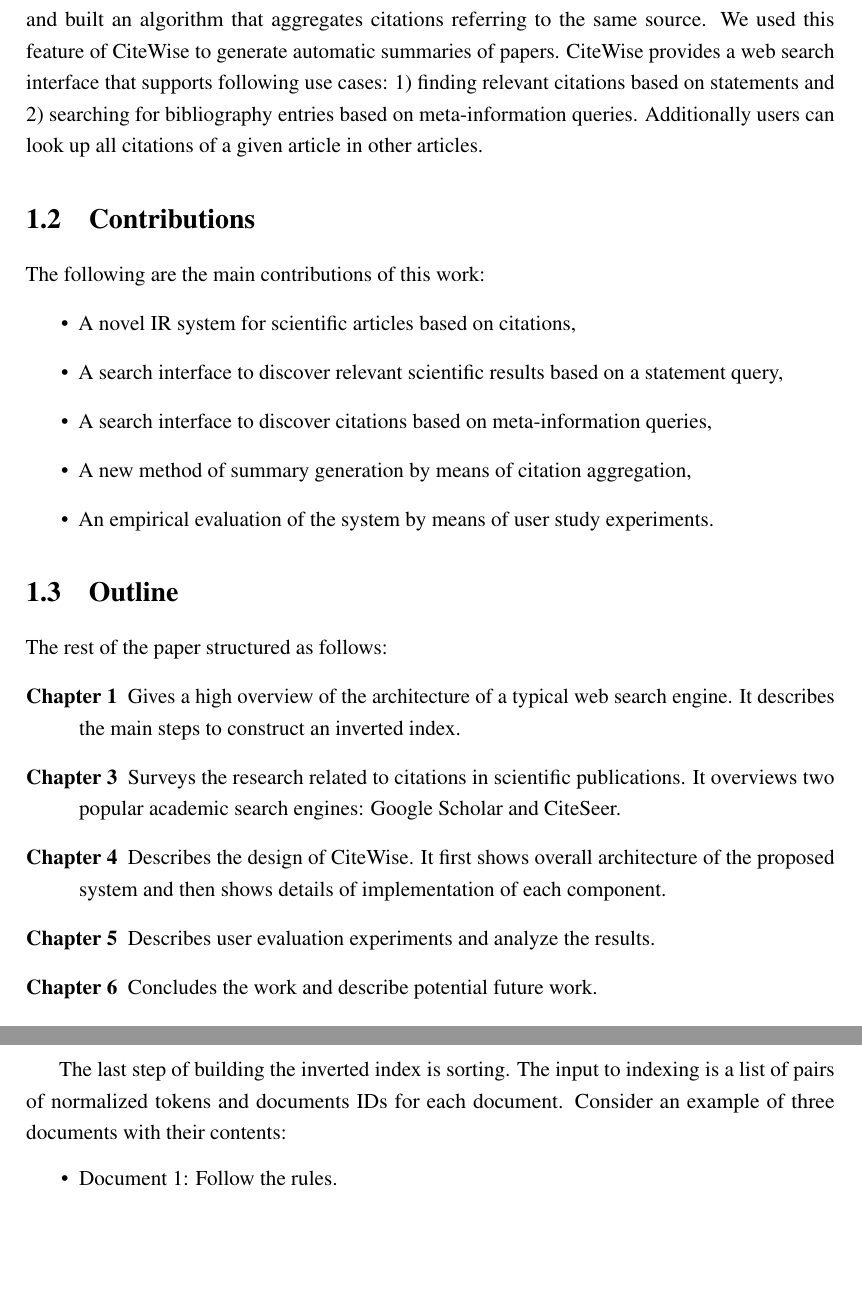
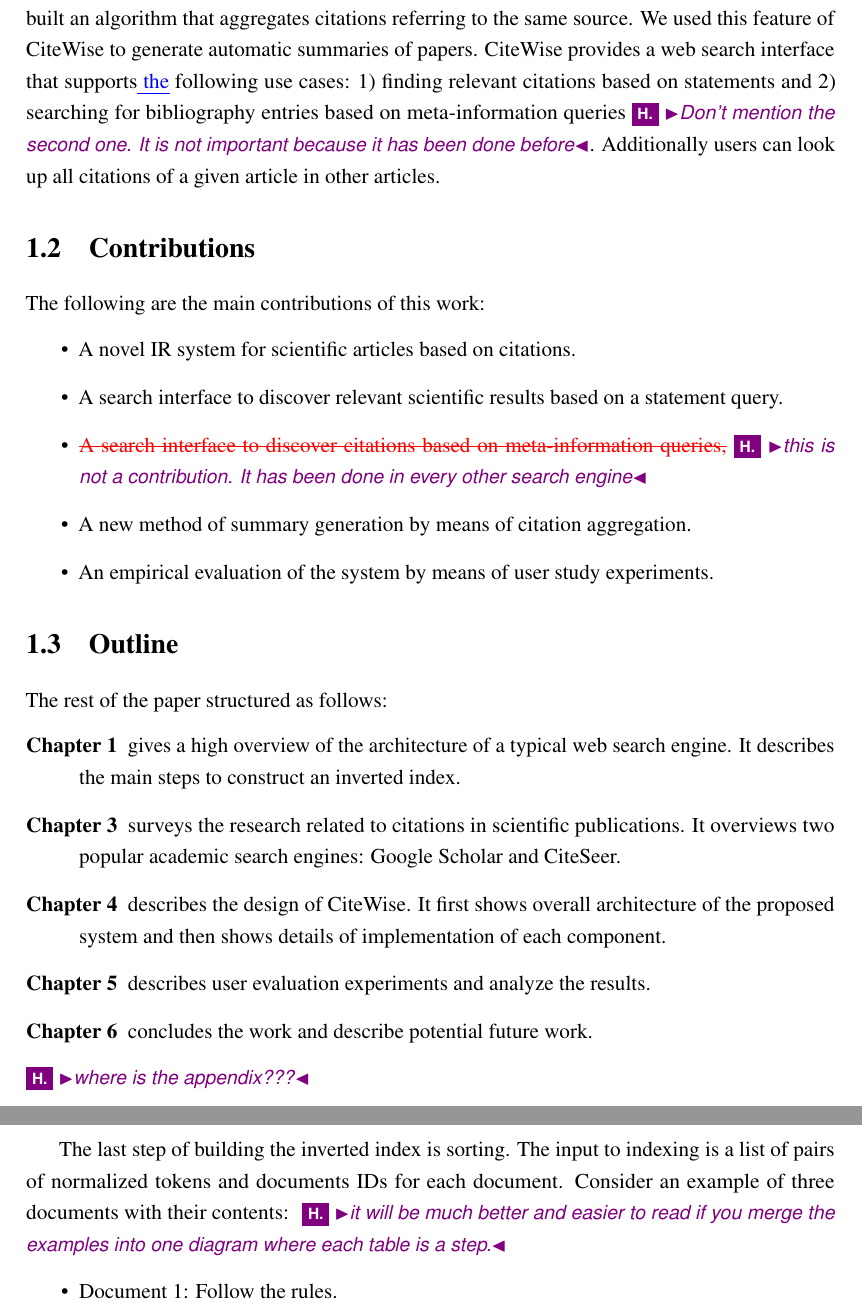
Before and after one commit to igrynok/CS-thesis, a LaTeX thesis (thesis.tex): two parts of pages 6 and 11 of 57, joined at a grey line, cut so that both start at the same text, the shorter picture padded with empty space. Compiled offline with pdfLaTeX.

Commit message:
Finished abstract, intro, and technical background

```diff
--- a/thesis.tex
+++ b/thesis.tex
@@ -41,7 +41,7 @@ This happens due to the fact that they do not take document structure into accou
 A more plausible option is to look at what other people used in their papers as references for their claims.
 In other words, if we have a previous paper using certain claims, we can see what citations the authors used to support those claims.
 
-We address the described problem by introducing CiteWise -- a novel search engine for scientific literature based on citations. Our system is designed to parse scientific articles in PDF format. In contrast to ordinary information retrieval (IR) systems that index entire content of articles, we index citations extracted from articles.  We studied the structure of citations and built an algorithm that aggregates citations referring to the same source. We used this feature of CiteWise to generate automatic summaries of papers. CiteWise provides a web search interface that supports following use cases: 1) finding relevant citations based on statements and 2) searching for bibliography entries based on meta-information queries. Additionally users can look up all citations of a given article in other articles.
+We address the described problem by introducing CiteWise\chg{ --}{,} a novel search engine for scientific literature based on citations. Our system is designed to parse scientific articles in PDF format. In contrast to ordinary information retrieval (IR) systems that index entire content of articles, we index citations extracted from articles.  We studied the structure of citations and built an algorithm that aggregates citations referring to the same source. We used this feature of CiteWise to generate automatic summaries of papers. CiteWise provides a web search interface that supports\ins{ the} following use cases: 1) finding relevant citations based on statements and 2) searching for bibliography entries based on meta-information queries\ho{Don't mention the second one. It is not important because it has been done before}. Additionally users can look up all citations of a given article in other articles.
 
 %\brs{Better, but can still be improved. Thesis statement is very similar to the abstract, and Kent Beck wrote about the following about abstracts:
 %Abstract. The abstract is your four sentence summary of the conclusions of your paper. Its primary purpose is to get your paper into the A pile. Most PC members sort their papers in an A pile and a B pile by reading the abstracts. The A pile papers get smiling interest, the B pile papers are a chore to be slogged through. By keeping your abstract short and clear, you greatly enhance your chances of being in the A pile. I try to have four sentences in my abstract. The first states the problem. The second states why the problem is a problem. The third is my startling sentence. The fourth states the implication of my startling sentence. An abstract for this paper done in this style would be:
@@ -50,23 +50,23 @@ We address the described problem by introducing CiteWise -- a novel search engin
 \section{Contributions}
 The following are the main contributions of this work:
 \begin{itemize}
-	\item A novel IR system for scientific articles based on citations,
-	\item A search interface to discover relevant scientific results based on a statement query,
-	\item A search interface to discover citations based on meta-information queries,
-	\item A new method of summary generation by means of citation aggregation,
+	\item A novel IR system for scientific articles based on citations.
+	\item A search interface to discover relevant scientific results based on a statement query.
+	\item \del{A search interface to discover citations based on meta-information queries,}\ho{this is not a contribution. It has been done in every other search engine}
+	\item A new method of summary generation by means of citation aggregation.
 	\item An empirical evaluation of the system by means of user study experiments.
 \end{itemize}
 
 \section{Outline}
 The rest of the paper structured as follows:
 \begin{description}
-	\item[Chapter \ref{cha:introduction}] Gives a high overview of the architecture of a typical web search engine. It describes the main steps to construct an inverted index.
-	\item[Chapter \ref{cha:related-work}] Surveys the research related to citations in scientific publications. It overviews two popular academic search engines: Google Scholar and CiteSeer.
-	\item[Chapter \ref{cha:CS}] Describes the design of CiteWise. It first shows overall architecture of the proposed system and then shows details of implementation of each component.
-	\item[Chapter \ref{cha:experiments}] Describes user evaluation experiments and analyze the results.
-	\item[Chapter \ref{cha:conclusion}] Concludes the work and describe potential future work.
+	\item[Chapter \ref{cha:introduction}] gives a high overview of the architecture of a typical web search engine. It describes the main steps to construct an inverted index.
+	\item[Chapter \ref{cha:related-work}] surveys the research related to citations in scientific publications. It overviews two popular academic search engines: Google Scholar and CiteSeer.
+	\item[Chapter \ref{cha:CS}] describes the design of CiteWise. It first shows overall architecture of the proposed system and then shows details of implementation of each component.
+	\item[Chapter \ref{cha:experiments}] describes user evaluation experiments and analyze the results.
+	\item[Chapter \ref{cha:conclusion}] concludes the work and describe potential future work.
 \end{description}
-
+\ho{where is the appendix???}
 \pagebreak
 
 \section{Glossary of Terms}
@@ -161,14 +158,14 @@ In general, stemmers are easier to implement and run faster. The most common alg
 	\item[Accents and Diacritics]  Diacritics in English language play an insignificant role and simply can be removed. For instance \emph{clich\'e} can be substituted by \emph{cliche}. In other languages diacritics can be part of the writing system and distinguish different sounds. However, in many cases, users can enter queries for words without diacritics.
 \end{description}
 
-The last step of building the inverted index is sorting. The input to indexing is a list of pairs of normalized tokens and documents IDs for each document. Consider an example of three documents with their contents:
+The last step of building the inverted index is sorting. The input to indexing is a list of pairs of normalized tokens and documents IDs for each document. Consider an example of three documents with their contents: \ho{it will be much better and easier to read if you merge the examples into one diagram where each table is a step.}
 \begin{itemize}
 	\item Document 1: Follow the rules.
 	\item Document 2: This is our town.
 	\item Document 3: The gates are open.
 \end{itemize}
 
- After applying tokenization and normalization steps of the listed documents the input to the indexing is shown in Table \ref{tab:input-indexing}.
+After applying tokenization and normalization steps of the listed documents the input to the indexing is shown in Table \ref{tab:input-indexing}.
 \begin{table}[ht]
 \begin{center}
 \begin{tabular}{ | l | l | }
```
Also changed, not shown: preamble.tex (+1 -1 lines), thesis.pdf, thesis.tex (27 more changed lines), 5 other files.
